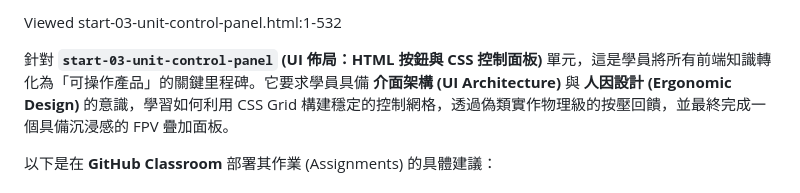
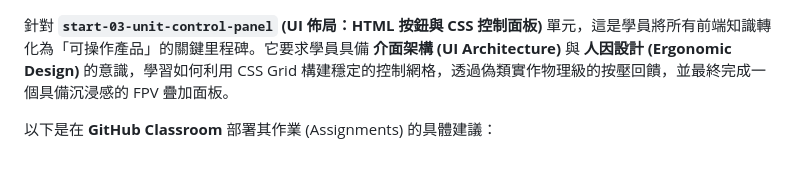
Before and after one commit to vibe-coding-classroom/start-03-unit-control-panel, a Markdown page: README.md, the part around the change. GitHub-like rendering.

Commit message:
Clean up README by removing extra line
Removed unnecessary line from README.

```diff
--- a/README.md
+++ b/README.md
@@ -1,5 +1,3 @@
-Viewed start-03-unit-control-panel.html:1-532
-
 針對 **`start-03-unit-control-panel` (UI 佈局：HTML 按鈕與 CSS 控制面板)** 單元，這是學員將所有前端知識轉化為「可操作產品」的關鍵里程碑。它要求學員具備 **介面架構 (UI Architecture)** 與 **人因設計 (Ergonomic Design)** 的意識，學習如何利用 CSS Grid 構建穩定的控制網格，透過偽類實作物理級的按壓回饋，並最終完成一個具備沉浸感的 FPV 疊加面板。
 
 以下是在 **GitHub Classroom** 部署其作業 (Assignments) 的具體建議：
```
